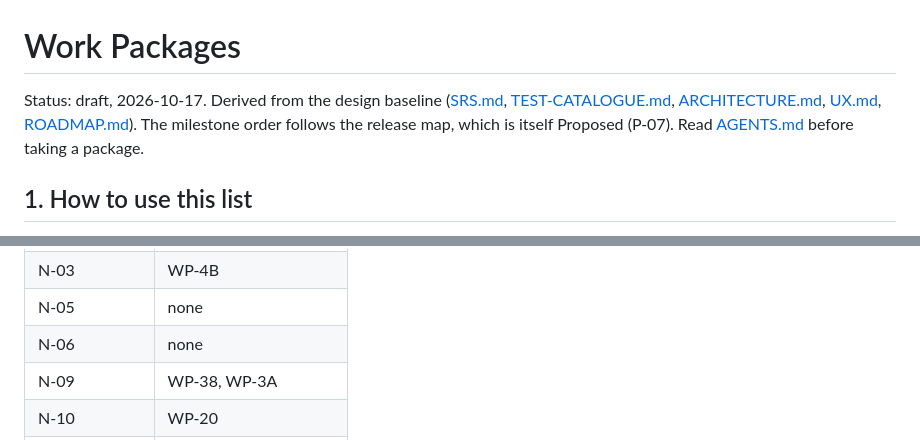
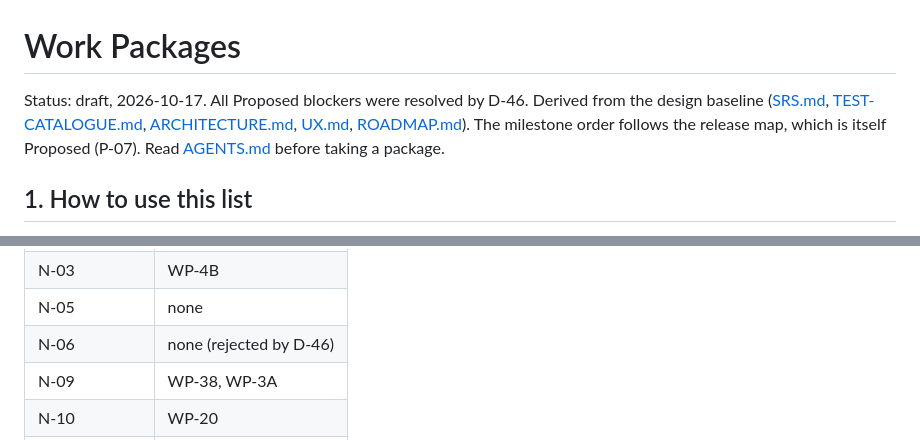
Before and after one commit to tiennnict/camera-preflight, a Markdown page: docs/WORK-PACKAGES.md, 2 parts joined by grey strips. Rendered like a GitHub page.

```diff
--- a/docs/WORK-PACKAGES.md
+++ b/docs/WORK-PACKAGES.md
@@ -1,6 +1,6 @@
 # Work Packages
 
-Status: draft, 2026-10-17. Derived from the design baseline ([SRS.md](SRS.md), [TEST-CATALOGUE.md](TEST-CATALOGUE.md), [ARCHITECTURE.md](ARCHITECTURE.md), [UX.md](UX.md), [ROADMAP.md](ROADMAP.md)). The milestone order follows the release map, which is itself Proposed (P-07). Read [AGENTS.md](../AGENTS.md) before taking a package.
+Status: draft, 2026-10-17. All Proposed blockers were resolved by D-46. Derived from the design baseline ([SRS.md](SRS.md), [TEST-CATALOGUE.md](TEST-CATALOGUE.md), [ARCHITECTURE.md](ARCHITECTURE.md), [UX.md](UX.md), [ROADMAP.md](ROADMAP.md)). The milestone order follows the release map, which is itself Proposed (P-07). Read [AGENTS.md](../AGENTS.md) before taking a package.
 
 ## 1. How to use this list
 
@@ -110,7 +110,7 @@ Approving an item unblocks the packages listed. Items with no package affect sco
 | N-02 | WP-13 |
 | N-03 | WP-4B |
 | N-05 | none |
-| N-06 | none |
+| N-06 | none (rejected by D-46) |
 | N-09 | WP-38, WP-3A |
 | N-10 | WP-20 |
 | P-01 | WP-31, WP-32 |
```
Also changed, not shown: docs/DECISIONS.md (+25 -24 lines).
